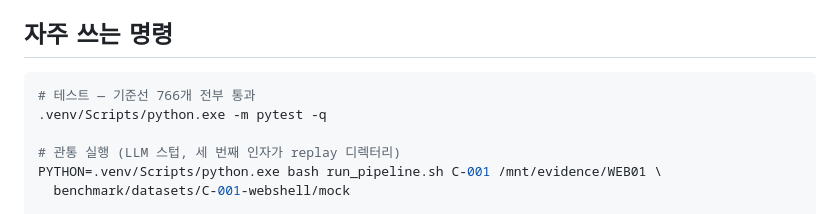
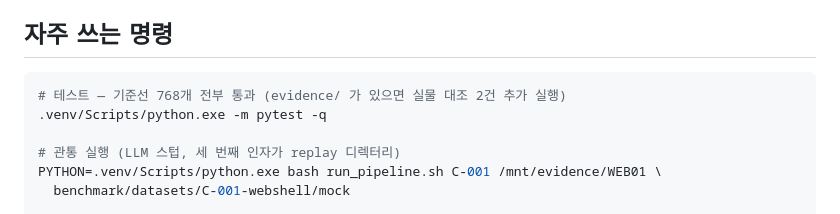
Before and after one commit to TwinWhales/DFIR_Triage_Automation, a Markdown page: CLAUDE.md, the part around the change. Rendered like a GitHub page.

Commit message:
docs: 테스트 기준선을 768 로 맞춘다
실물 대조 둘이 늘었다. evidence/ 는 gitignore 대상이라 이미지가 없는
기계에서는 그 둘이 skip 으로 빠진다 — 숫자가 다르게 나오는 이유를 함께 적는다.

Co-Authored-By: Claude Opus 5 <noreply@anthropic.com>

````diff
--- a/CLAUDE.md
+++ b/CLAUDE.md
@@ -21,7 +21,7 @@
 ## 자주 쓰는 명령
 
 ```bash
-# 테스트 — 기준선 766개 전부 통과
+# 테스트 — 기준선 768개 전부 통과 (evidence/ 가 있으면 실물 대조 2건 추가 실행)
 .venv/Scripts/python.exe -m pytest -q
 
 # 관통 실행 (LLM 스텁, 세 번째 인자가 replay 디렉터리)
````
